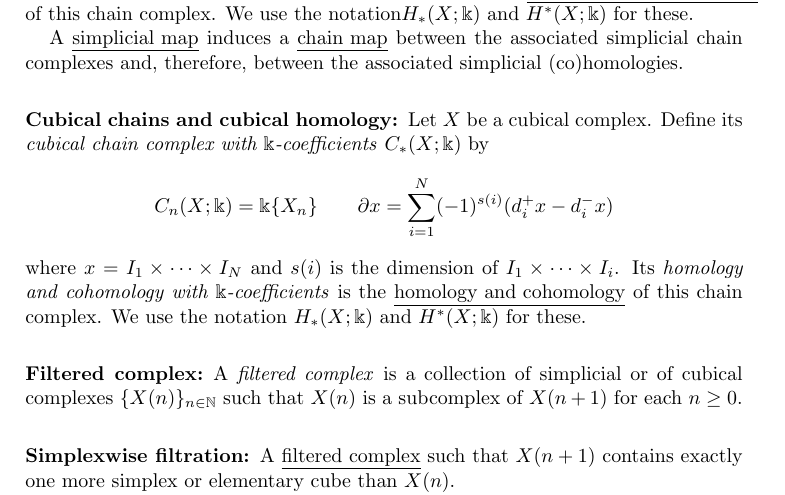
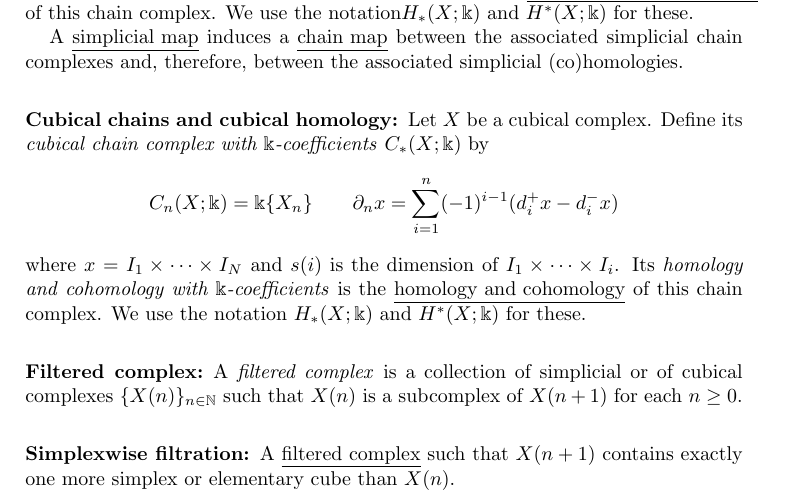
Before and after one commit to giotto-ai/giotto-tda, a LaTeX paper (doc/theory/glossary.tex): part of page 3 of 7, cut so that both start at the same text. Compiled offline with pdfLaTeX.

```diff
--- a/doc/theory/glossary.tex
+++ b/doc/theory/glossary.tex
@@ -128,7 +117,7 @@
 
 	\subsection*{Cubical chains and cubical homology:} Let $X$ be a cubical complex. Define its \textit{cubical chain complex with $\Bbbk$-coefficients} $C_*(X; \Bbbk)$ by
 	\begin{equation*}
-	C_n(X; \Bbbk) = \Bbbk\{X_n\} \qquad \partial x = \sum_{i = 1}^{N} (-1)^{s(i)}(d^+_i x - d^-_i x)
+	C_n(X; \Bbbk) = \Bbbk\{X_n\} \qquad \partial_n x = \sum_{i = 1}^{n} (-1)^{i-1}(d^+_i x - d^-_i x)
 	\end{equation*}
 	where $x = I_1 \times \cdots \times I_N$ and $s(i)$ is the dimension of $I_1 \times \cdots \times I_i$.
 	Its \textit{homology and cohomology with $\Bbbk$-coefficients} is the \underline{homology and cohomology} of this chain complex. We use the notation $H_*(X; \Bbbk)$ and $H^*(X; \Bbbk)$ for these.
```
Also changed, not shown: doc/theory/glossary.tex (23 more changed lines).
